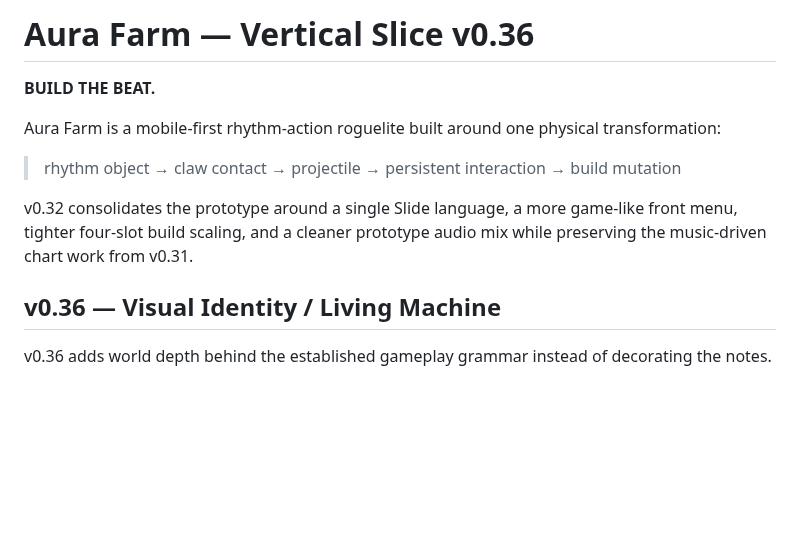
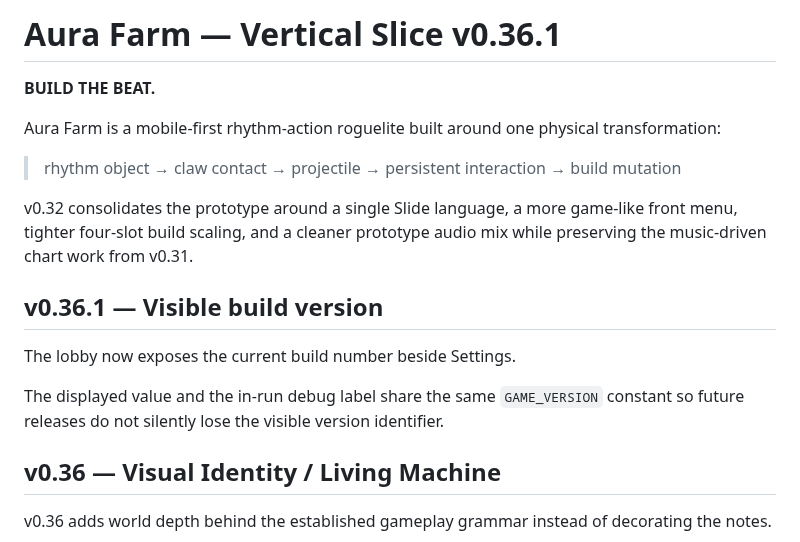
Before and after one commit to Lootchen/Aura-Farm-, a Markdown page: README.md, the part around the change. Drawn GitHub-style; blank space fills up the shorter version.

Commit message:
Document v0.36.1 version badge

```diff
--- a/README.md
+++ b/README.md
@@ -1,4 +1,4 @@
-# Aura Farm — Vertical Slice v0.36
+# Aura Farm — Vertical Slice v0.36.1
 
 **BUILD THE BEAT.**
 
@@ -7,6 +7,12 @@ Aura Farm is a mobile-first rhythm-action roguelite built around one physical tr
 > rhythm object → claw contact → projectile → persistent interaction → build mutation
 
 v0.32 consolidates the prototype around a single Slide language, a more game-like front menu, tighter four-slot build scaling, and a cleaner prototype audio mix while preserving the music-driven chart work from v0.31.
+
+## v0.36.1 — Visible build version
+
+The lobby now exposes the current build number beside Settings.
+
+The displayed value and the in-run debug label share the same `GAME_VERSION` constant so future releases do not silently lose the visible version identifier.
 
 ## v0.36 — Visual Identity / Living Machine
 
```
